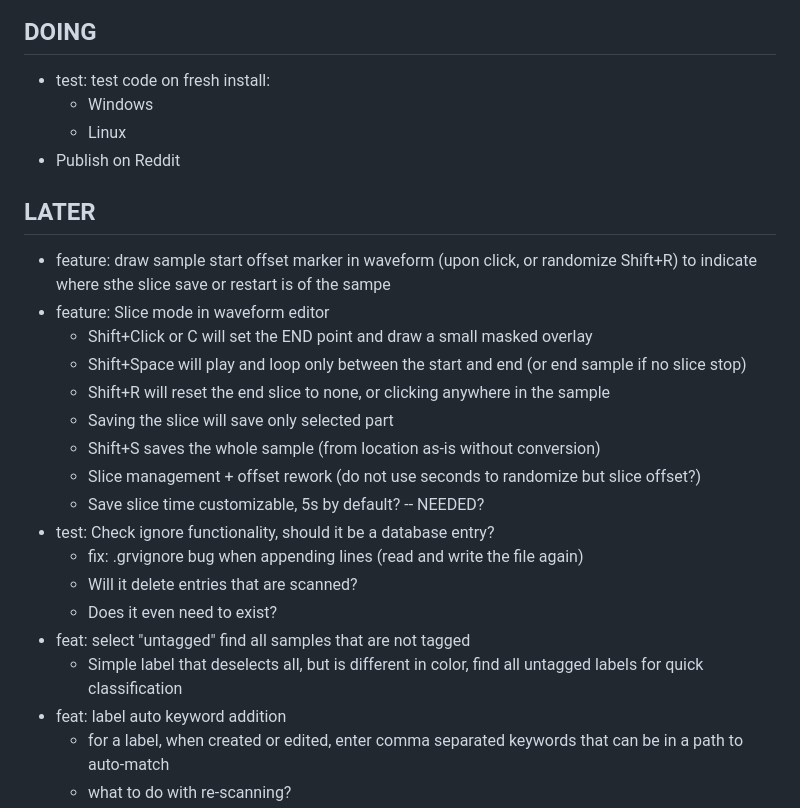
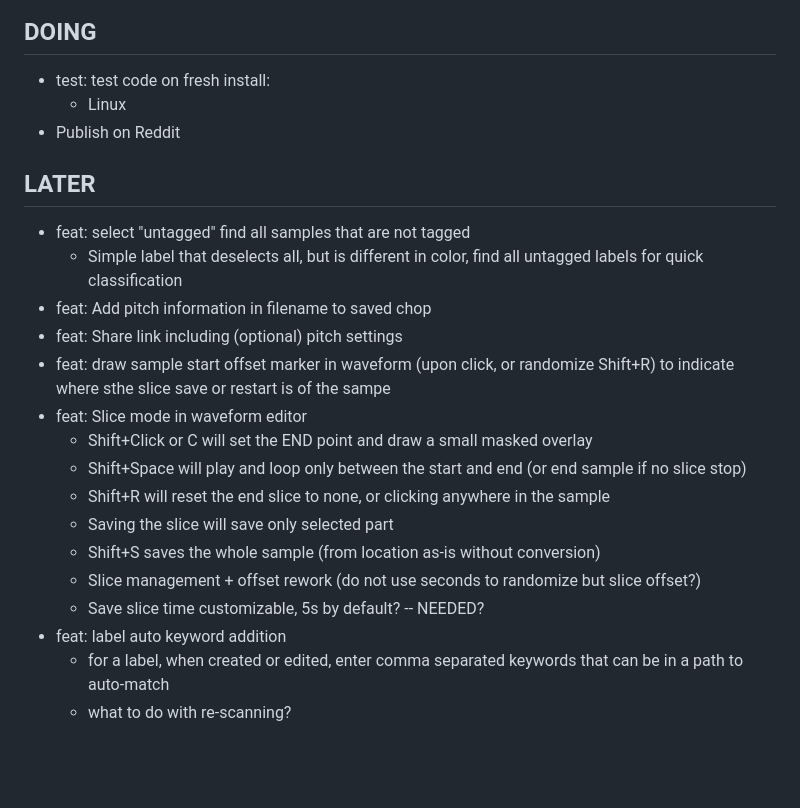
Before and after one commit to jorgb/groovedropper, a Markdown page: docs/TODO.md, the part around the change. GitHub-like rendering; blank space fills up the shorter version.

Commit message:
chore: Update TODO.md

```diff
--- a/docs/TODO.md
+++ b/docs/TODO.md
@@ -1,14 +1,17 @@
 ## DOING
 
 - test: test code on fresh install:
-  - Windows
   - Linux
 - Publish on Reddit
 
 ## LATER
 
-- feature: draw sample start offset marker in waveform (upon click, or randomize Shift+R) to indicate where sthe slice save or restart is of the sampe
-- feature: Slice mode in waveform editor
+- feat: select "untagged" find all samples that are not tagged
+  - Simple label that deselects all, but is different in color, find all untagged labels for quick classification
+- feat: Add pitch information in filename to saved chop
+- feat: Share link including (optional) pitch settings
+- feat: draw sample start offset marker in waveform (upon click, or randomize Shift+R) to indicate where sthe slice save or restart is of the sampe
+- feat: Slice mode in waveform editor
   - Shift+Click or C will set the END point and draw a small masked overlay
   - Shift+Space will play and loop only between the start and end (or end sample if no slice stop)
   - Shift+R will reset the end slice to none, or clicking anywhere in the sample
@@ -16,12 +19,6 @@
   - Shift+S saves the whole sample (from location as-is without conversion)
   - Slice management + offset rework (do not use seconds to randomize but slice offset?)
   - Save slice time customizable, 5s by default? -- NEEDED?
-- test: Check ignore functionality, should it be a database entry?
-  - fix: .grvignore bug when appending lines (read and write the file again)
-  - Will it delete entries that are scanned?
-  - Does it even need to exist?
-- feat: select "untagged" find all samples that are not tagged
-  - Simple label that deselects all, but is different in color, find all untagged labels for quick classification
 - feat: label auto keyword addition
   - for a label, when created or edited, enter comma separated keywords that can be in a path to auto-match
   - what to do with re-scanning?
```
